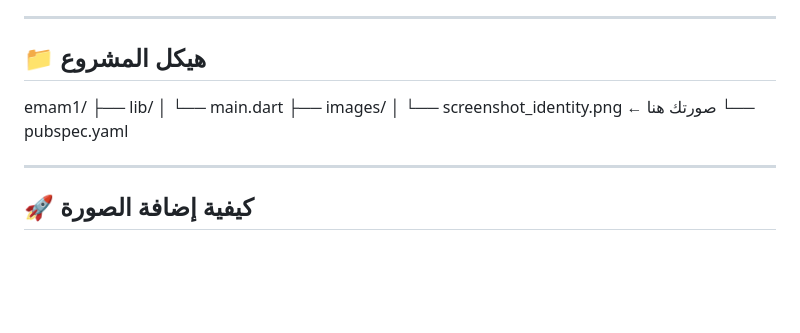
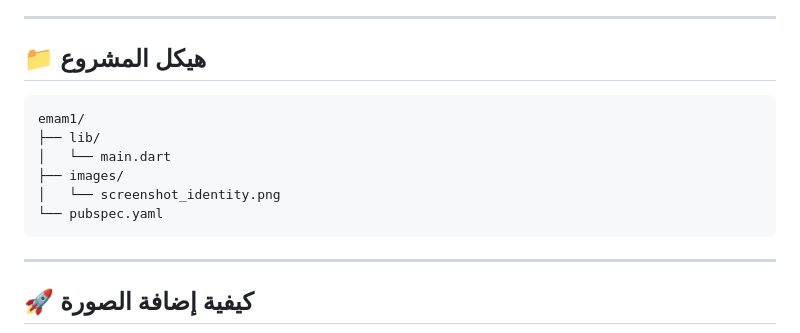
Before and after one commit to AlbahriDev/emam1, a Markdown page: README.md, the part around the change. Rendered like a GitHub page; blank space fills up the shorter version.

Commit message:
add all files

````diff
--- a/README.md
+++ b/README.md
@@ -173,12 +173,15 @@
 ---
 
 ## 📁 هيكل المشروع
+
+```
 emam1/
 ├── lib/
-│ └── main.dart
+│   └── main.dart
 ├── images/
-│ └── screenshot_identity.png ← صورتك هنا
+│   └── screenshot_identity.png
 └── pubspec.yaml
+```
 
 
 
````
